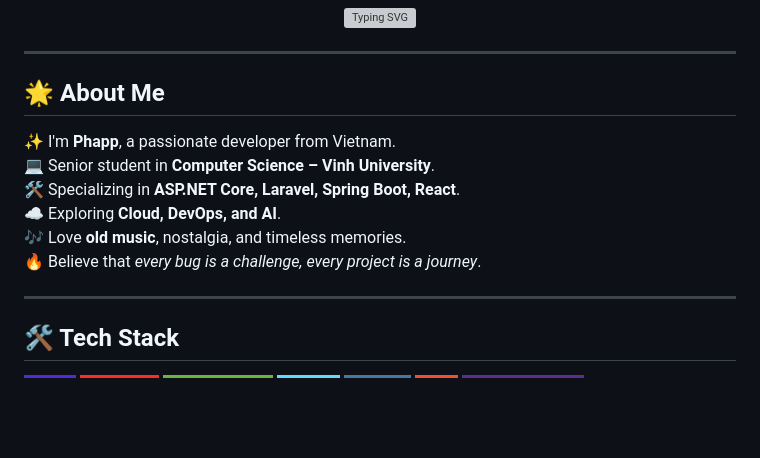
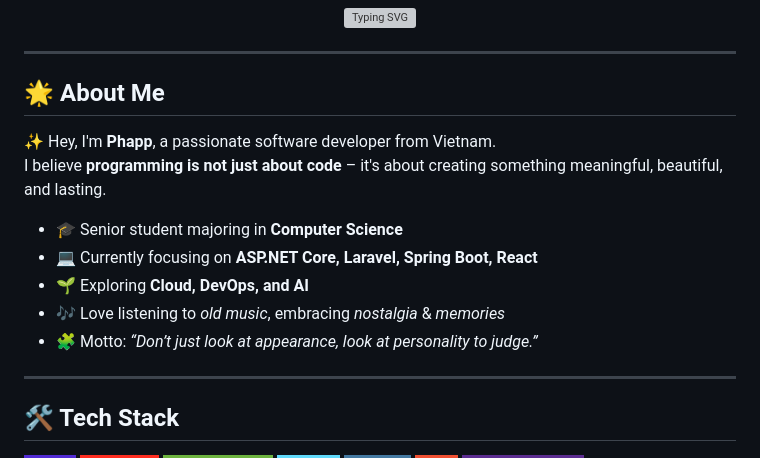
Before and after one commit to Anhphap2004/Anhphap2004, a Markdown page: README.md, the part around one of its changes. GitHub-like rendering; badges without logos; blank space fills up the shorter version; grey boxes are pictures that could not be loaded.

```diff
--- a/README.md
+++ b/README.md
@@ -9,13 +9,14 @@
 ---
 
 ## 🌟 About Me
+✨ Hey, I'm **Phapp**, a passionate software developer from Vietnam.
+I believe **programming is not just about code** – it's about creating something meaningful, beautiful, and lasting.
 
-✨ I'm **Phapp**, a passionate developer from Vietnam.
-💻 Senior student in **Computer Science – Vinh University**.
-🛠 Specializing in **ASP.NET Core, Laravel, Spring Boot, React**.
-☁️ Exploring **Cloud, DevOps, and AI**.
-🎶 Love **old music**, nostalgia, and timeless memories.
-🔥 Believe that *every bug is a challenge, every project is a journey*.
+- 🎓 Senior student majoring in **Computer Science**
+- 💻 Currently focusing on **ASP.NET Core, Laravel, Spring Boot, React**
+- 🌱 Exploring **Cloud, DevOps, and AI**
+- 🎶 Love listening to *old music*, embracing *nostalgia* & *memories*
+- 🧩 Motto: *“Don’t just look at appearance, look at personality to judge.”*
 
 ---
 
```
Also changed, not shown: other parts of README.md (+2 -8 lines).
